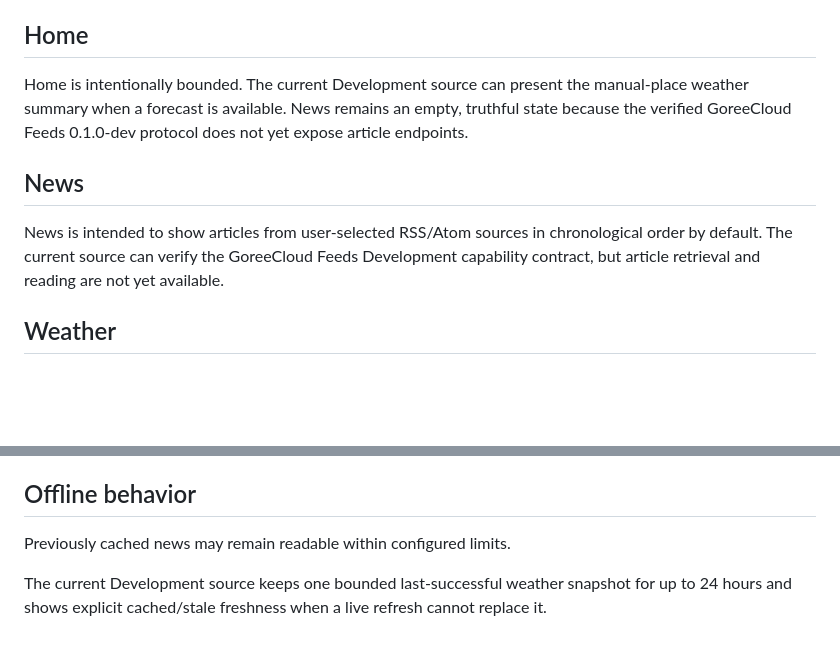
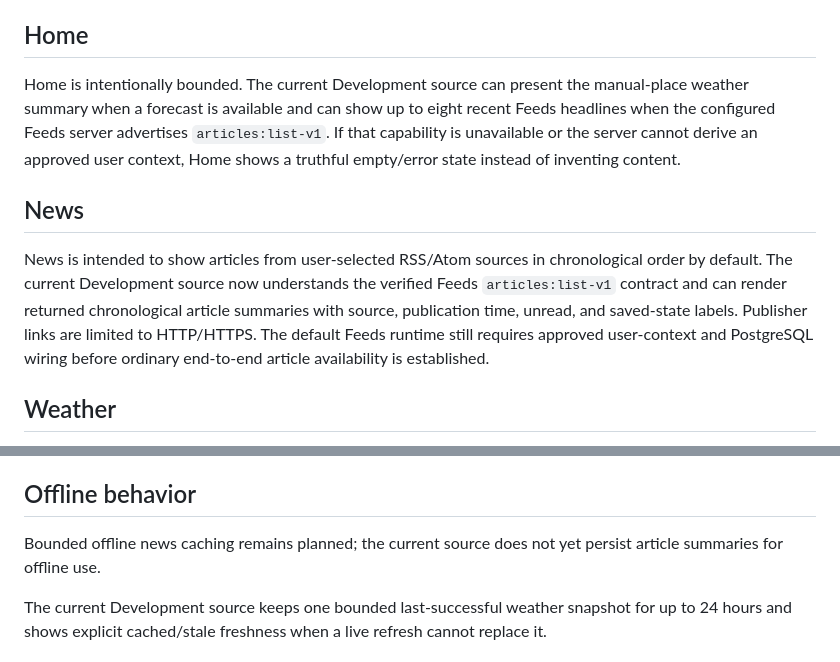
Before and after one commit to GoreeCloud/news-weather, a Markdown page: USER-MANUAL.md, 2 parts joined by grey strips. Drawn GitHub-style; blank space fills up the shorter version.

Commit message:
docs: update News user manual for article contract

```diff
--- a/USER-MANUAL.md
+++ b/USER-MANUAL.md
@@ -31,11 +31,11 @@ Basic use must not require account creation.
 
 ## Home
 
-Home is intentionally bounded. The current Development source can present the manual-place weather summary when a forecast is available. News remains an empty, truthful state because the verified GoreeCloud Feeds 0.1.0-dev protocol does not yet expose article endpoints.
+Home is intentionally bounded. The current Development source can present the manual-place weather summary when a forecast is available and can show up to eight recent Feeds headlines when the configured Feeds server advertises `articles:list-v1`. If that capability is unavailable or the server cannot derive an approved user context, Home shows a truthful empty/error state instead of inventing content.
 
 ## News
 
-News is intended to show articles from user-selected RSS/Atom sources in chronological order by default. The current source can verify the GoreeCloud Feeds Development capability contract, but article retrieval and reading are not yet available.
+News is intended to show articles from user-selected RSS/Atom sources in chronological order by default. The current Development source now understands the verified Feeds `articles:list-v1` contract and can render returned chronological article summaries with source, publication time, unread, and saved-state labels. Publisher links are limited to HTTP/HTTPS. The default Feeds runtime still requires approved user-context and PostgreSQL wiring before ordinary end-to-end article availability is established.
 
 ## Weather
 
@@ -55,7 +55,7 @@ Additional planned Settings areas include sources, folders, notifications, refre
 
 ## Offline behavior
 
-Previously cached news may remain readable within configured limits.
+Bounded offline news caching remains planned; the current source does not yet persist article summaries for offline use.
 
 The current Development source keeps one bounded last-successful weather snapshot for up to 24 hours and shows explicit cached/stale freshness when a live refresh cannot replace it.
 
```
